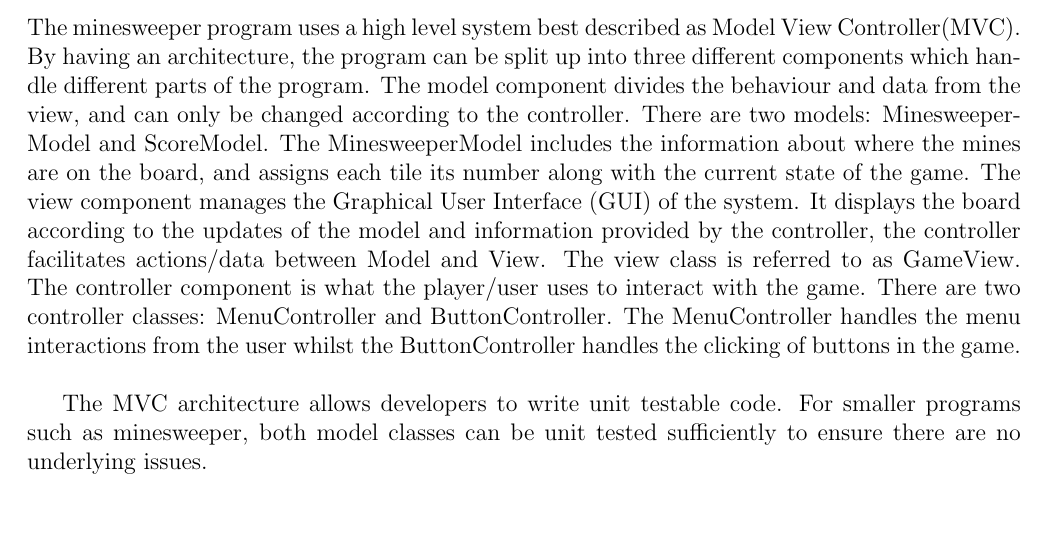
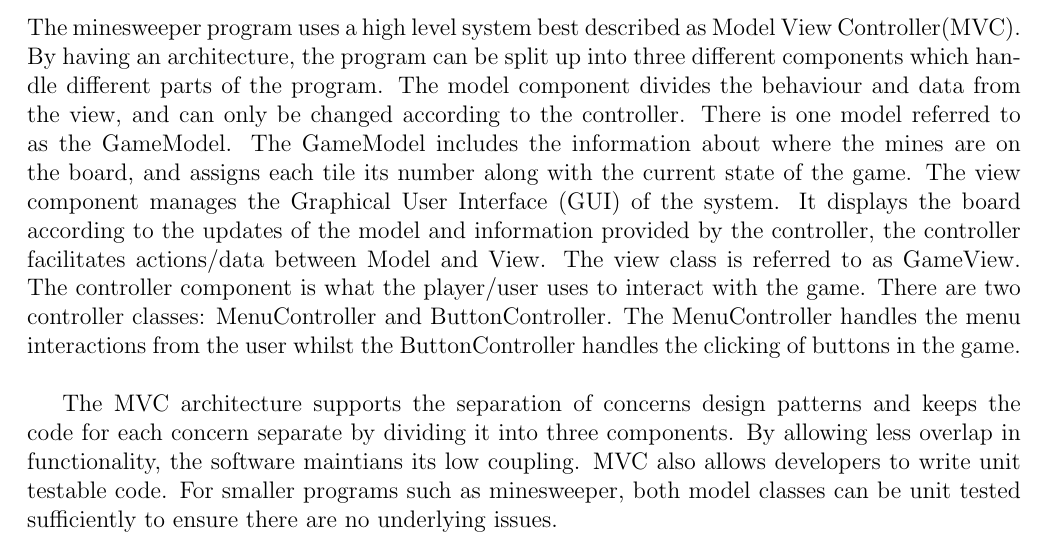
Before and after one commit to natnicha143/Minesweeper, a LaTeX document (Report/Milestone2.tex): part of page 7 of 12, cut so that both start at the same text, the shorter picture padded with empty space. Compiled offline with pdfLaTeX.

Commit message:
Modified Software Architecture section in Report.

```diff
--- a/Report/Milestone2.tex
+++ b/Report/Milestone2.tex
@@ -207,9 +207,9 @@
 
 	\subsection{Software Architecture}
 
-	\par The minesweeper program uses a high level system best described as Model View Controller(MVC). By having an architecture, the program can be split up into three different components which handle different parts of the program. The model component divides the behaviour and data from the view, and can only be changed according to the controller. There are two models: MinesweeperModel and ScoreModel. The MinesweeperModel includes the information about where the mines are on the board, and assigns each tile its number along with the current state of the game. The view component manages the Graphical User Interface (GUI) of the system. It displays the board according to the updates of the model and information provided by the controller, the controller facilitates actions/data between Model and View. The view class is referred to as GameView. The controller component is what the player/user uses to interact with the game. There are two controller classes: MenuController and ButtonController. The MenuController handles the menu interactions from the user whilst the ButtonController handles the clicking of buttons in the game.
+	\par The minesweeper program uses a high level system best described as Model View Controller(MVC). By having an architecture, the program can be split up into three different components which handle different parts of the program. The model component divides the behaviour and data from the view, and can only be changed according to the controller. There is one model referred to as the GameModel. The GameModel includes the information about where the mines are on the board, and assigns each tile its number along with the current state of the game. The view component manages the Graphical User Interface (GUI) of the system. It displays the board according to the updates of the model and information provided by the controller, the controller facilitates actions/data between Model and View. The view class is referred to as GameView. The controller component is what the player/user uses to interact with the game. There are two controller classes: MenuController and ButtonController. The MenuController handles the menu interactions from the user whilst the ButtonController handles the clicking of buttons in the game.
 	\newline
-	\par The MVC architecture allows developers to write unit testable code. For smaller programs such as minesweeper, both model classes can be unit tested sufficiently to ensure there are no underlying issues.
+	\par The MVC architecture supports the separation of concerns design patterns and keeps the code for each concern separate by dividing it into three components. By allowing less overlap in functionality, the software maintians its low coupling. MVC also allows developers to write unit testable code. For smaller programs such as minesweeper, both model classes can be unit tested sufficiently to ensure there are no underlying issues.
 
 	\par The main programming language used was Python. It is a cross-platform language, being able to run on Windows and Linux. This was one of the main reasons it was chosen.
 
```
Also changed, not shown: 1 other file.
